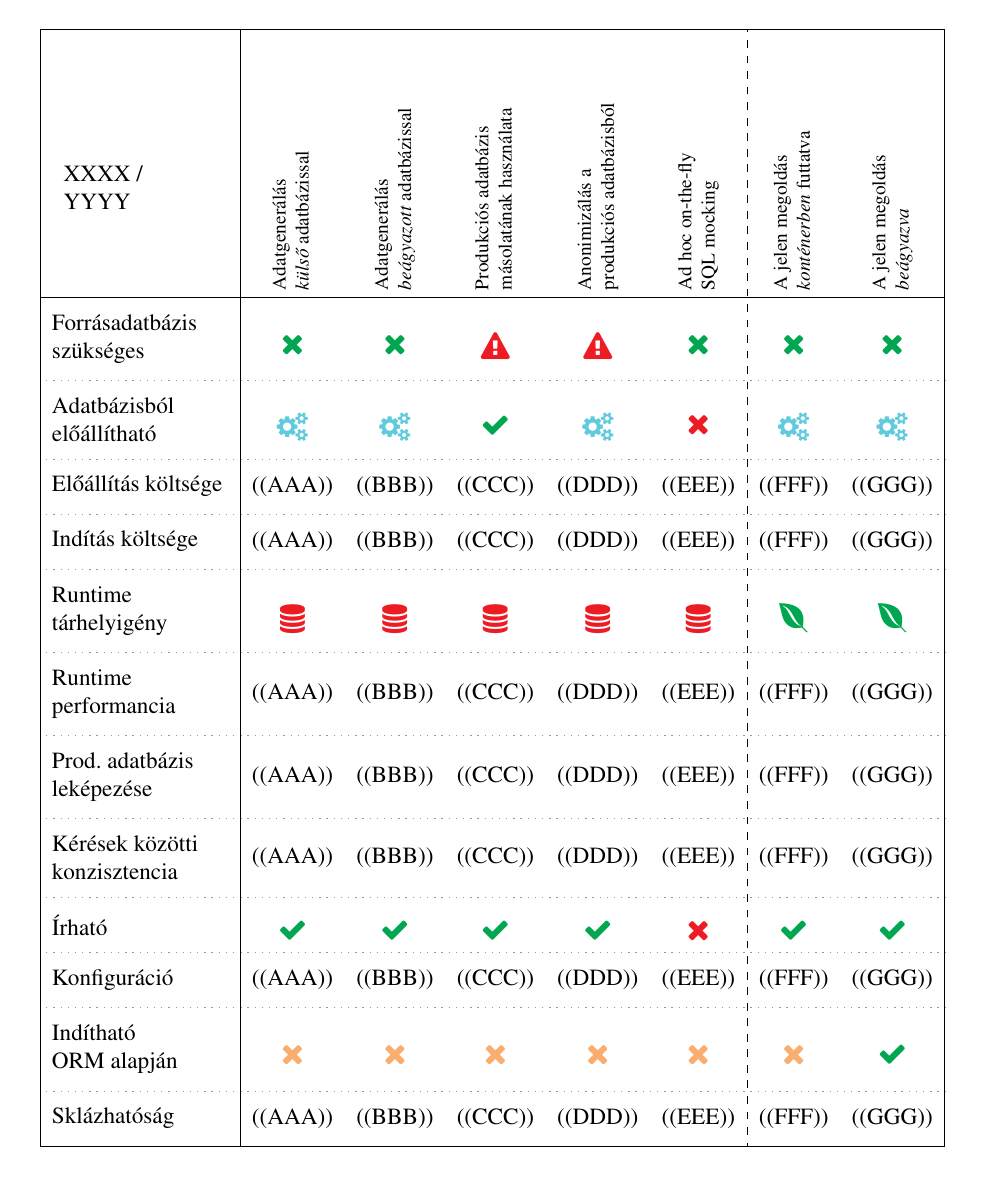
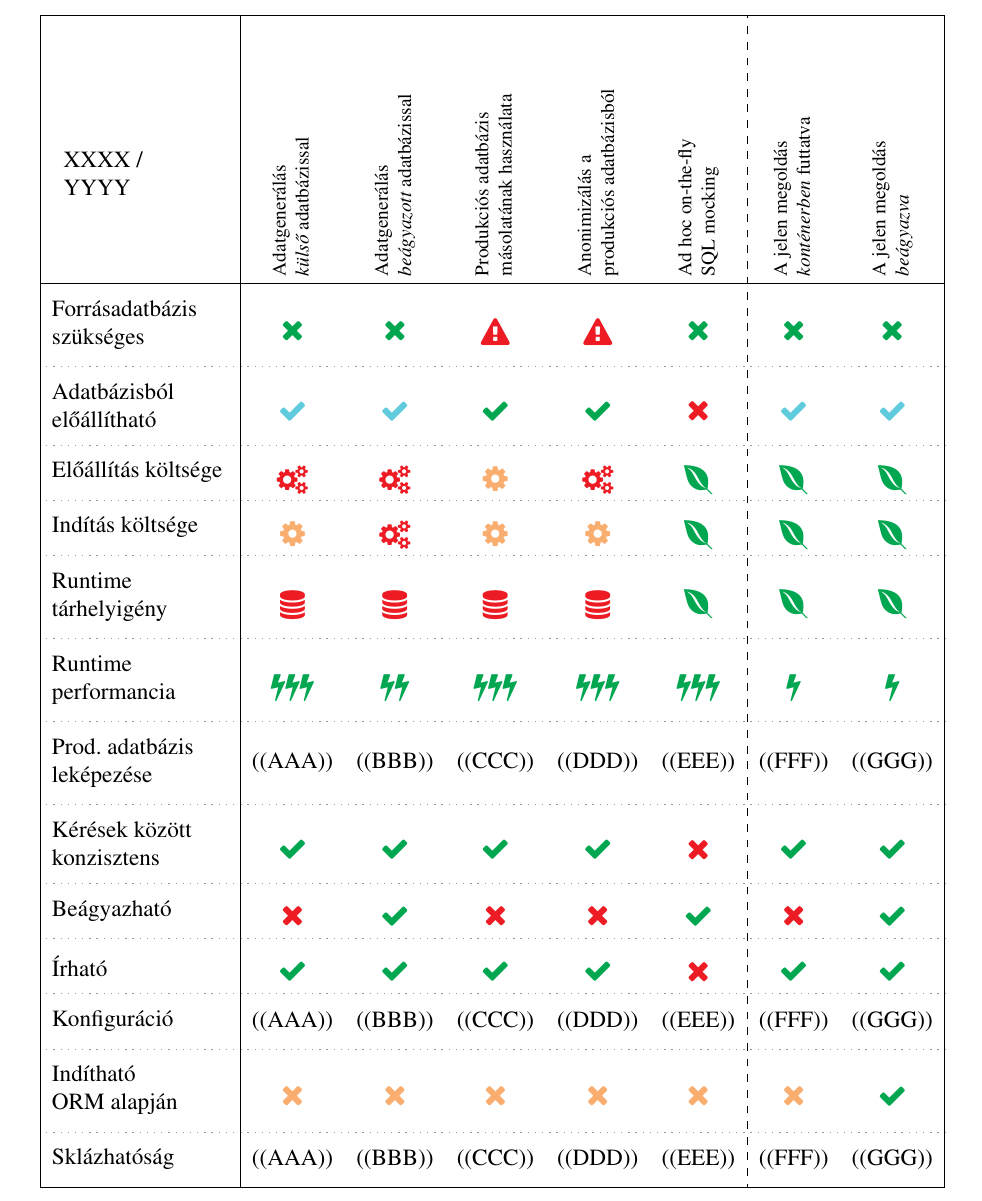
Before and after one commit to davidsusu/holodb-tdk, a LaTeX thesis (dolgozat/src/index.tex): part of page 16 of 32, cut so that both start at the same text. Compiled offline with pdfLaTeX.

Commit message:
Updated: 1 file changed, 44 insertions(+), 35 deletions(-)
M  dolgozat/src/index.tex

```diff
--- a/dolgozat/src/index.tex
+++ b/dolgozat/src/index.tex
@@ -450,49 +450,49 @@ A következő táblázat összehasonlítja megközelítésim és a már említet
     \comptableicon{Green}{\faClose} \\
   \comptablelinesep
   \parbox{\comptableleftwidth}{\rhpad Adatbázisból \\ előállítható \rhpad} &
-    \comptableicon{SkyBlue}{\faCogs} &
-    \comptableicon{SkyBlue}{\faCogs} &
+    \comptableicon{SkyBlue}{\faCheck} &
+    \comptableicon{SkyBlue}{\faCheck} &
     \comptableicon{Green}{\faCheck} &
-    \comptableicon{SkyBlue}{\faCogs} &
+    \comptableicon{Green}{\faCheck} &
     \comptableicon{Red}{\faClose} &
-    \comptableicon{SkyBlue}{\faCogs} &
-    \comptableicon{SkyBlue}{\faCogs} \\
+    \comptableicon{SkyBlue}{\faCheck} &
+    \comptableicon{SkyBlue}{\faCheck} \\
   \comptablelinesep
   \parbox{\comptableleftwidth}{\rhpad Előállítás költsége \rhpad} &
-    ((AAA)) &
-    ((BBB)) &
-    ((CCC)) &
-    ((DDD)) &
-    ((EEE)) &
-    ((FFF)) &
-    ((GGG)) \\
+    \comptableicon{Red}{\faCogs} &
+    \comptableicon{Red}{\faCogs} &
+    \comptableicon{Apricot}{\faCog} &
+    \comptableicon{Red}{\faCogs} &
+    \comptableicon{Green}{\faEnvira} &
+    \comptableicon{Green}{\faEnvira} &
+    \comptableicon{Green}{\faEnvira} \\
   \comptablelinesep
   \parbox{\comptableleftwidth}{\rhpad Indítás költsége \rhpad} &
-    ((AAA)) &
-    ((BBB)) &
-    ((CCC)) &
-    ((DDD)) &
-    ((EEE)) &
-    ((FFF)) &
-    ((GGG)) \\
+    \comptableicon{Apricot}{\faCog} &
+    \comptableicon{Red}{\faCogs} &
+    \comptableicon{Apricot}{\faCog} &
+    \comptableicon{Apricot}{\faCog} &
+    \comptableicon{Green}{\faEnvira} &
+    \comptableicon{Green}{\faEnvira} &
+    \comptableicon{Green}{\faEnvira} \\
   \comptablelinesep
   \parbox{\comptableleftwidth}{\rhpad Runtime \\ tárhelyigény \rhpad} &
     \comptableicon{Red}{\faDatabase} &
     \comptableicon{Red}{\faDatabase} &
     \comptableicon{Red}{\faDatabase} &
     \comptableicon{Red}{\faDatabase} &
-    \comptableicon{Red}{\faDatabase} &
+    \comptableicon{Green}{\faEnvira} &
     \comptableicon{Green}{\faEnvira} &
     \comptableicon{Green}{\faEnvira} \\
   \comptablelinesep
   \parbox{\comptableleftwidth}{\rhpad Runtime \\ performancia \rhpad} &
-    ((AAA)) &
-    ((BBB)) &
-    ((CCC)) &
-    ((DDD)) &
-    ((EEE)) &
-    ((FFF)) &
-    ((GGG)) \\
+    \comptableicon{Green}{\faBolt \faBolt \faBolt} &
+    \comptableicon{Green}{\faBolt \faBolt} &
+    \comptableicon{Green}{\faBolt \faBolt \faBolt} &
+    \comptableicon{Green}{\faBolt \faBolt \faBolt} &
+    \comptableicon{Green}{\faBolt \faBolt \faBolt} &
+    \comptableicon{Green}{\faBolt} &
+    \comptableicon{Green}{\faBolt} \\
   \comptablelinesep
   \parbox{\comptableleftwidth}{\rhpad Prod. adatbázis \\ leképezése \rhpad} &
     ((AAA)) &
@@ -503,14 +503,23 @@ A következő táblázat összehasonlítja megközelítésim és a már említet
     ((FFF)) &
     ((GGG)) \\
   \comptablelinesep
-  \parbox{\comptableleftwidth}{\rhpad Kérések közötti \\ konzisztencia \rhpad} &
-    ((AAA)) &
-    ((BBB)) &
-    ((CCC)) &
-    ((DDD)) &
-    ((EEE)) &
-    ((FFF)) &
-    ((GGG)) \\
+  \parbox{\comptableleftwidth}{\rhpad Kérések között \\ konzisztens \rhpad} &
+    \comptableicon{Green}{\faCheck} &
+    \comptableicon{Green}{\faCheck} &
+    \comptableicon{Green}{\faCheck} &
+    \comptableicon{Green}{\faCheck} &
+    \comptableicon{Red}{\faClose} &
+    \comptableicon{Green}{\faCheck} &
+    \comptableicon{Green}{\faCheck} \\
+  \comptablelinesep
+  \parbox{\comptableleftwidth}{\rhpad Beágyazható \rhpad} &
+    \comptableicon{Red}{\faClose} &
+    \comptableicon{Green}{\faCheck} &
+    \comptableicon{Red}{\faClose} &
+    \comptableicon{Red}{\faClose} &
+    \comptableicon{Green}{\faCheck} &
+    \comptableicon{Red}{\faClose} &
+    \comptableicon{Green}{\faCheck} \\
   \comptablelinesep
   \parbox{\comptableleftwidth}{\rhpad Írható \rhpad} &
     \comptableicon{Green}{\faCheck} &
```
